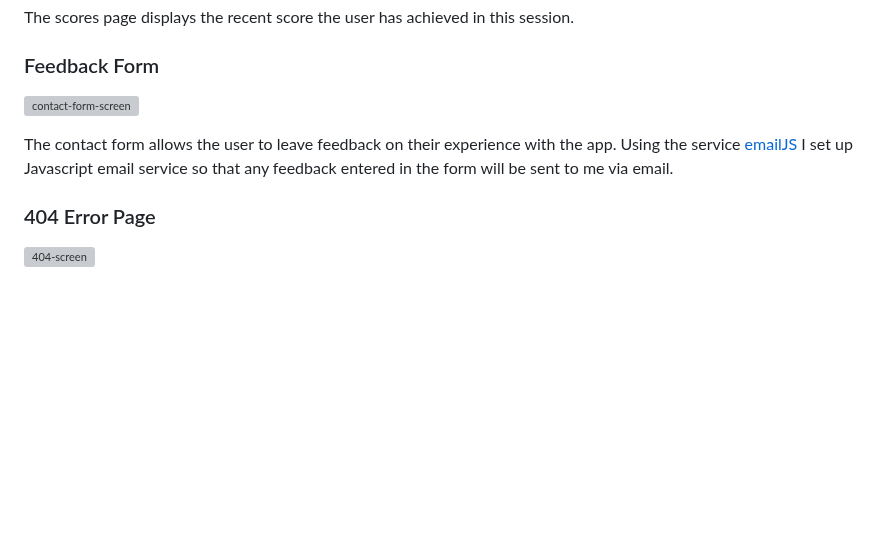
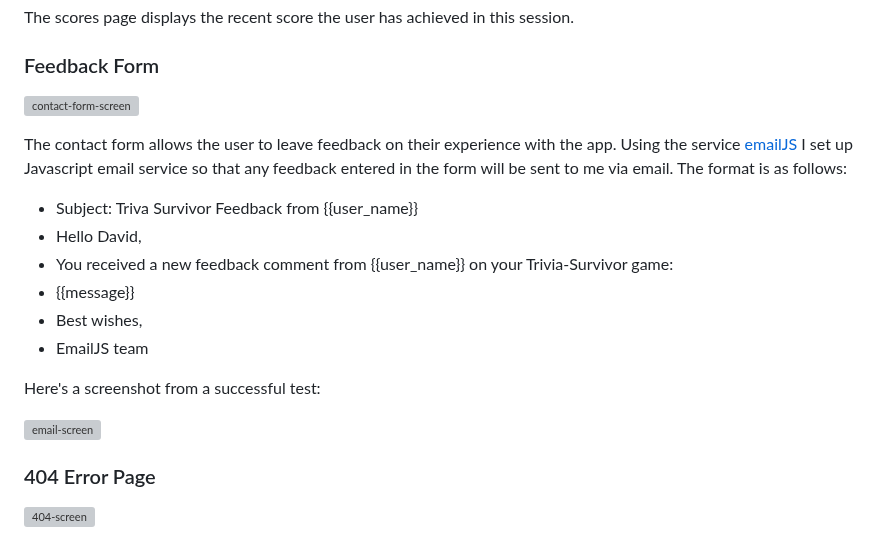
Before and after one commit to 0davidog/CI_PP2_TriviaSurvivor, a Markdown page: README.md, the part around one of its changes. Drawn GitHub-style; blank space fills up the shorter version; grey boxes are pictures that could not be loaded.

Commit message:
Update README.md Update contact form section

```diff
--- a/README.md
+++ b/README.md
@@ -195,5 +195,17 @@ The scores page displays the recent score the user has achieved in this session.
 
-The contact form allows the user to leave feedback on their experience with the app. Using the service [emailJS](https://www.emailjs.com/) I set up Javascript email service so that any feedback entered in the form will be sent to me via email.
+The contact form allows the user to leave feedback on their experience with the app. Using the service [emailJS](https://www.emailjs.com/) I set up Javascript email service so that any feedback entered in the form will be sent to me via email. The format is as follows:
+
+- Subject: Triva Survivor Feedback from {{user_name}}
+- Hello David,
+- You received a new feedback comment from {{user_name}} on your Trivia-Survivor game:
+- {{message}}
+- Best wishes,
+- EmailJS team
+
+Here's a screenshot from a successful test:
+
+![email-screen](https://github.com/0davidog/trivia-survivor/assets/135815736/ad43b00c-1001-4ee3-85fd-c42b33d55ff6)
+
 
 ### 404 Error Page
 
```
Also changed, not shown: other parts of README.md (+1 -1 lines).
